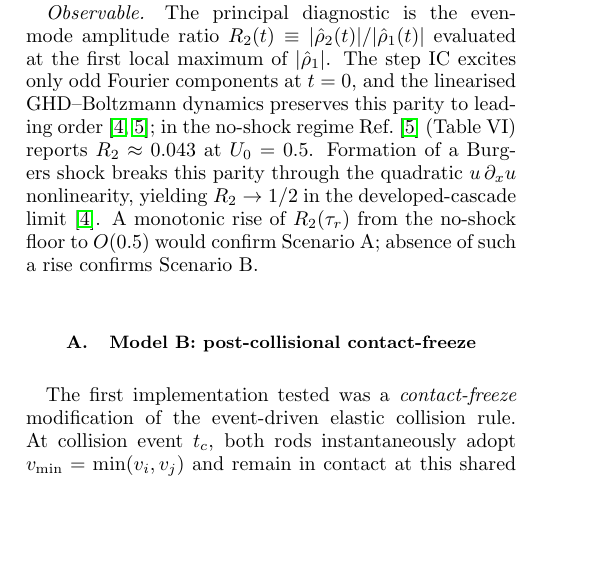
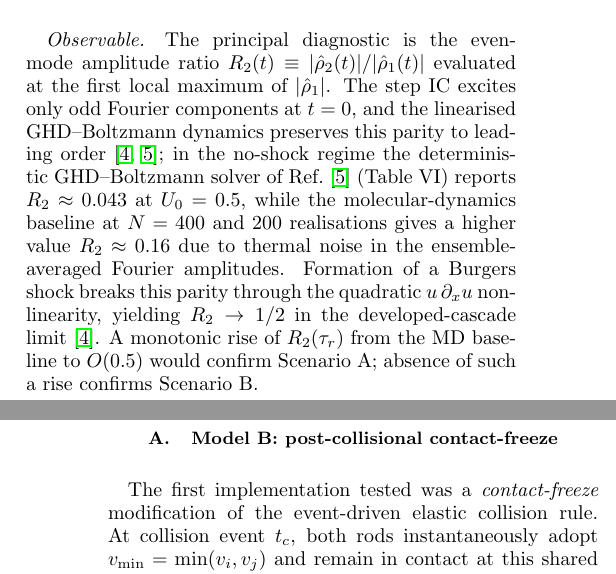
Before and after one commit to hmedel/GHDBoltzmann, a LaTeX paper (Paper02/tonks_paper06_v1.tex): part of one column of page 4 of 9 before the commit and two parts of the columns of pages 4 and 5 of 9 after it, the two joined at a grey line, cut so that both start at the same text, the shorter picture padded with empty space. Compiled offline with pdfLaTeX.

Commit message:
P6 Sec VI: distinguish DVM floor (R₂≈0.043) from MD baseline (R₂≈0.16)
The Observable paragraph now clarifies that P5's R₂≈0.043 is the
deterministic GHD-Boltzmann value, while the MD ensemble at N=400
gives R₂≈0.16 due to thermal noise. Scenario A/B test restated
relative to the MD baseline.

Co-Authored-By: Claude Opus 4.6 <noreply@anthropic.com>

```diff
--- a/Paper02/tonks_paper06_v1.tex
+++ b/Paper02/tonks_paper06_v1.tex
@@ -595,12 +595,16 @@ the first local maximum of $|\hat\rho_1|$. The step IC
 excites only odd Fourier components at $t=0$, and the
 linearised GHD--Boltzmann dynamics preserves this parity to
 leading order~\cite{PaperIV,PaperV}; in the no-shock regime
+the deterministic GHD--Boltzmann solver of
 Ref.~\cite{PaperV} (Table~VI) reports $R_2\approx 0.043$ at
-$U_0=0.5$. Formation of a Burgers shock breaks this parity
+$U_0=0.5$, while the molecular-dynamics baseline at $N=400$
+and 200 realisations gives a higher value $R_2\approx 0.16$
+due to thermal noise in the ensemble-averaged Fourier
+amplitudes. Formation of a Burgers shock breaks this parity
 through the quadratic $u\,\partial_x u$ nonlinearity,
 yielding $R_2\to 1/2$ in the developed-cascade
 limit~\cite{PaperIV}. A monotonic rise of $R_2(\tau_r)$ from
-the no-shock floor to $O(0.5)$ would confirm Scenario~A;
+the MD baseline to $O(0.5)$ would confirm Scenario~A;
 absence of such a rise confirms Scenario~B.
 
 \subsection{Model~B: post-collisional contact-freeze}
```
